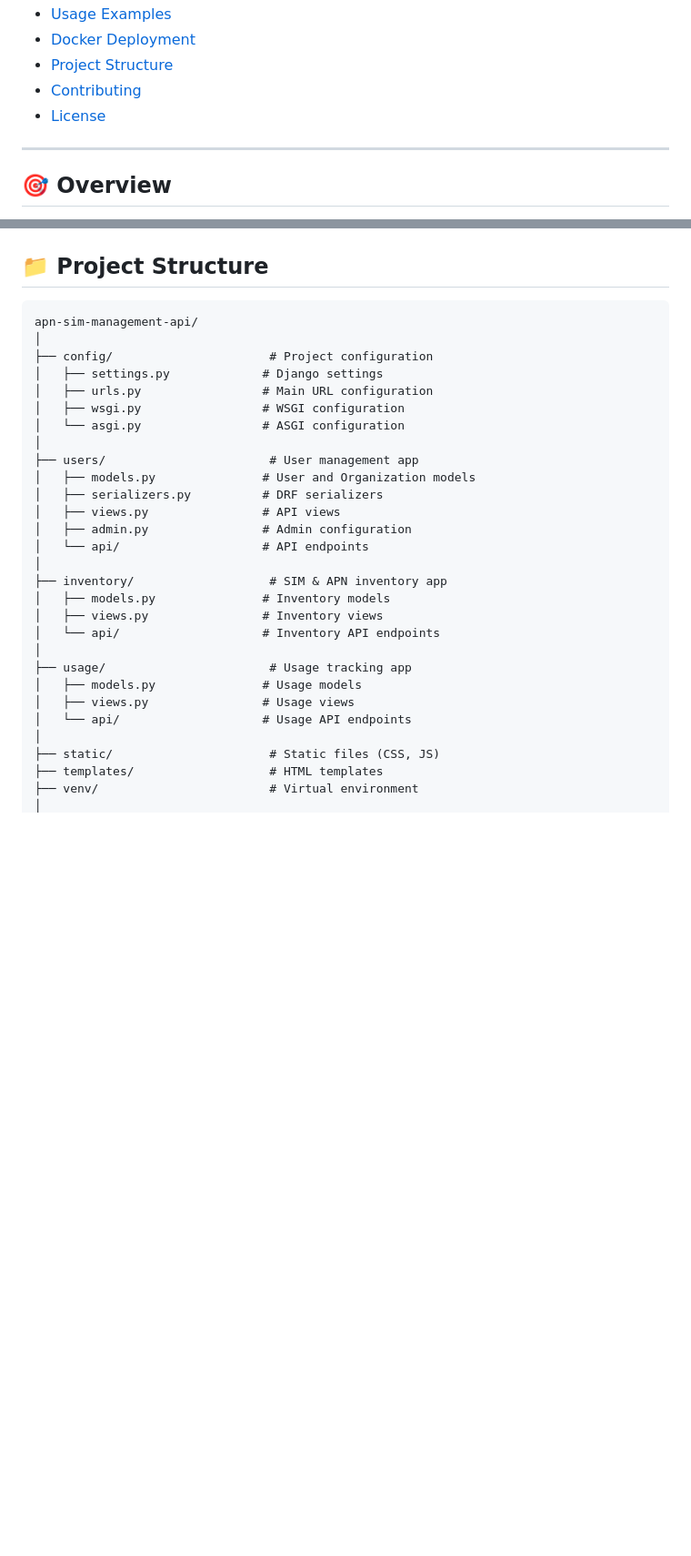
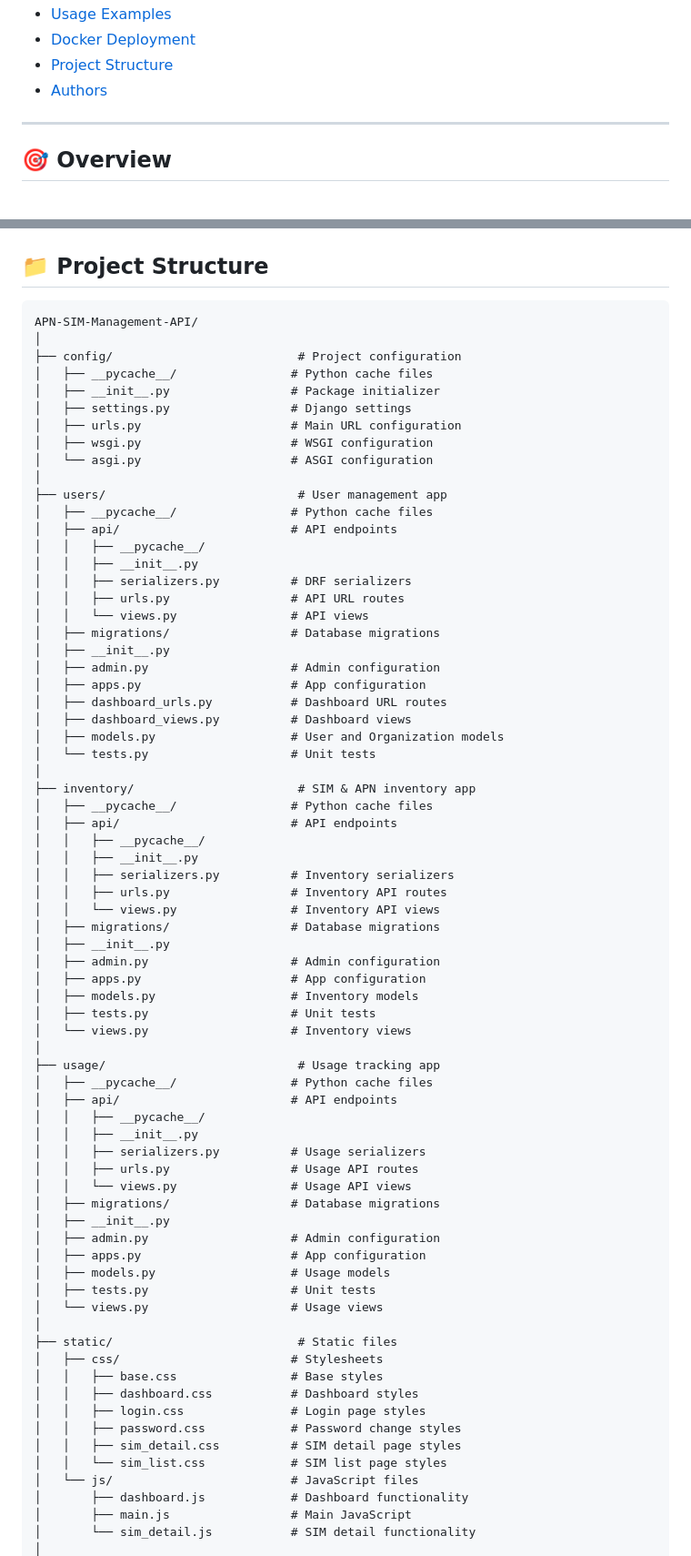
Before and after one commit to Del1rius/wholesale-apn-sim-api, a Markdown page: README.md, 2 parts joined by grey strips. Shown at 91% size. Drawn GitHub-style; blank space fills up the shorter version.

Commit message:
Made changes to the README.md

````diff
--- a/README.md
+++ b/README.md
@@ -25,8 +25,7 @@
 - [Usage Examples](#-usage-examples)
 - [Docker Deployment](#-docker-deployment)
 - [Project Structure](#-project-structure)
-- [Contributing](#-contributing)
-- [License](#-license)
+- [Authors](#-authors)
 
 ---
 
@@ -470,32 +463,75 @@ docker-compose exec web python manage.py <command>
 ## 📁 Project Structure
 
 ```
-apn-sim-management-api/
+APN-SIM-Management-API/
 │
-├── config/                      # Project configuration
-│   ├── settings.py             # Django settings
-│   ├── urls.py                 # Main URL configuration
-│   ├── wsgi.py                 # WSGI configuration
-│   └── asgi.py                 # ASGI configuration
+├── config/                          # Project configuration
+│   ├── __pycache__/                # Python cache files
+│   ├── __init__.py                 # Package initializer
+│   ├── settings.py                 # Django settings
+│   ├── urls.py                     # Main URL configuration
+│   ├── wsgi.py                     # WSGI configuration
+│   └── asgi.py                     # ASGI configuration
 │
-├── users/                       # User management app
-│   ├── models.py               # User and Organization models
-│   ├── serializers.py          # DRF serializers
-│   ├── views.py                # API views
-│   ├── admin.py                # Admin configuration
-│   └── api/                    # API endpoints
+├── users/                           # User management app
+│   ├── __pycache__/                # Python cache files
+│   ├── api/                        # API endpoints
+│   │   ├── __pycache__/
+│   │   ├── __init__.py
+│   │   ├── serializers.py          # DRF serializers
+│   │   ├── urls.py                 # API URL routes
+│   │   └── views.py                # API views
+│   ├── migrations/                 # Database migrations
+│   ├── __init__.py
+│   ├── admin.py                    # Admin configuration
+│   ├── apps.py                     # App configuration
+│   ├── dashboard_urls.py           # Dashboard URL routes
+│   ├── dashboard_views.py          # Dashboard views
+│   ├── models.py                   # User and Organization models
+│   └── tests.py                    # Unit tests
 │
-├── inventory/                   # SIM & APN inventory app
-│   ├── models.py               # Inventory models
-│   ├── views.py                # Inventory views
-│   └── api/                    # Inventory API endpoints
+├── inventory/                       # SIM & APN inventory app
+│   ├── __pycache__/                # Python cache files
+│   ├── api/                        # API endpoints
+│   │   ├── __pycache__/
+│   │   ├── __init__.py
+│   │   ├── serializers.py          # Inventory serializers
+│   │   ├── urls.py                 # Inventory API routes
+│   │   └── views.py                # Inventory API views
+│   ├── migrations/                 # Database migrations
+│   ├── __init__.py
+│   ├── admin.py                    # Admin configuration
+│   ├── apps.py                     # App configuration
+│   ├── models.py                   # Inventory models
+│   ├── tests.py                    # Unit tests
+│   └── views.py                    # Inventory views
 │
-├── usage/                       # Usage tracking app
-│   ├── models.py               # Usage models
-│   ├── views.py                # Usage views
-│   └── api/                    # Usage API endpoints
+├── usage/                           # Usage tracking app
+│   ├── __pycache__/                # Python cache files
+│   ├── api/                        # API endpoints
+│   │   ├── __pycache__/
+│   │   ├── __init__.py
+│   │   ├── serializers.py          # Usage serializers
+│   │   ├── urls.py                 # Usage API routes
+│   │   └── views.py                # Usage API views
+│   ├── migrations/                 # Database migrations
+│   ├── __init__.py
+│   ├── admin.py                    # Admin configuration
+│   ├── apps.py                     # App configuration
+│   ├── models.py                   # Usage models
+│   ├── tests.py                    # Unit tests
+│   └── views.py                    # Usage views
 │
-├── static/                      # Static files (CSS, JS)
-├── templates/                   # HTML templates
-├── venv/                        # Virtual environment
+├── static/                          # Static files
+│   ├── css/                        # Stylesheets
+│   │   ├── base.css                # Base styles
+│   │   ├── dashboard.css           # Dashboard styles
+│   │   ├── login.css               # Login page styles
+│   │   ├── password.css            # Password change styles
+│   │   ├── sim_detail.css          # SIM detail page styles
+│   │   └── sim_list.css            # SIM list page styles
+│   └── js/                         # JavaScript files
+│       ├── dashboard.js            # Dashboard functionality
+│       ├── main.js                 # Main JavaScript
+│       └── sim_detail.js           # SIM detail functionality
 │
````
Also changed, not shown: other parts of README.md (+36 -57 lines).
